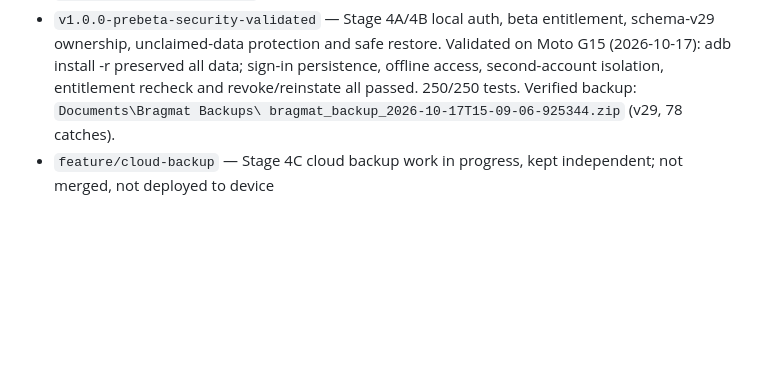
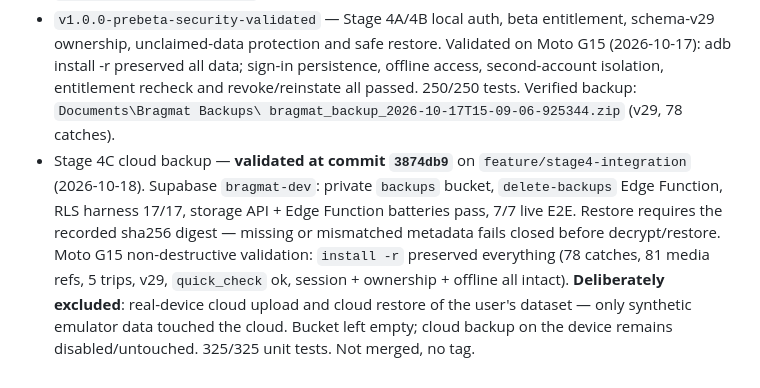
Before and after one commit to BruceDarwin/bragmat, a Markdown page: AGENTS.md, the part around the change. GitHub-like rendering; blank space fills up the shorter version.

Commit message:
Record Stage 4C cloud backup as validated at 3874db9
Documents the dev-environment and non-destructive Moto G15 validation
scope, and notes that real-device cloud upload/restore of the user's
dataset was intentionally excluded.

Generated with [Devin](https://devin.ai)

Co-Authored-By: Devin <158243242+devin-ai-integration[bot]@users.noreply.github.com>

```diff
--- a/AGENTS.md
+++ b/AGENTS.md
@@ -82,5 +82,15 @@ App data (SQLite DB + photos) lives in the app's private storage and is
   entitlement recheck and revoke/reinstate all passed. 250/250 tests.
   Verified backup: `Documents\Bragmat Backups\
   bragmat_backup_2026-10-17T15-09-06-925344.zip` (v29, 78 catches).
-- `feature/cloud-backup` — Stage 4C cloud backup work in progress, kept
-  independent; not merged, not deployed to device
+- Stage 4C cloud backup — **validated at commit `3874db9`** on
+  `feature/stage4-integration` (2026-10-18). Supabase `bragmat-dev`:
+  private `backups` bucket, `delete-backups` Edge Function, RLS harness
+  17/17, storage API + Edge Function batteries pass, 7/7 live E2E.
+  Restore requires the recorded sha256 digest — missing or mismatched
+  metadata fails closed before decrypt/restore. Moto G15 non-destructive
+  validation: `install -r` preserved everything (78 catches, 81 media
+  refs, 5 trips, v29, `quick_check` ok, session + ownership + offline
+  all intact). **Deliberately excluded**: real-device cloud upload and
+  cloud restore of the user's dataset — only synthetic emulator data
+  touched the cloud. Bucket left empty; cloud backup on the device
+  remains disabled/untouched. 325/325 unit tests. Not merged, no tag.
```
